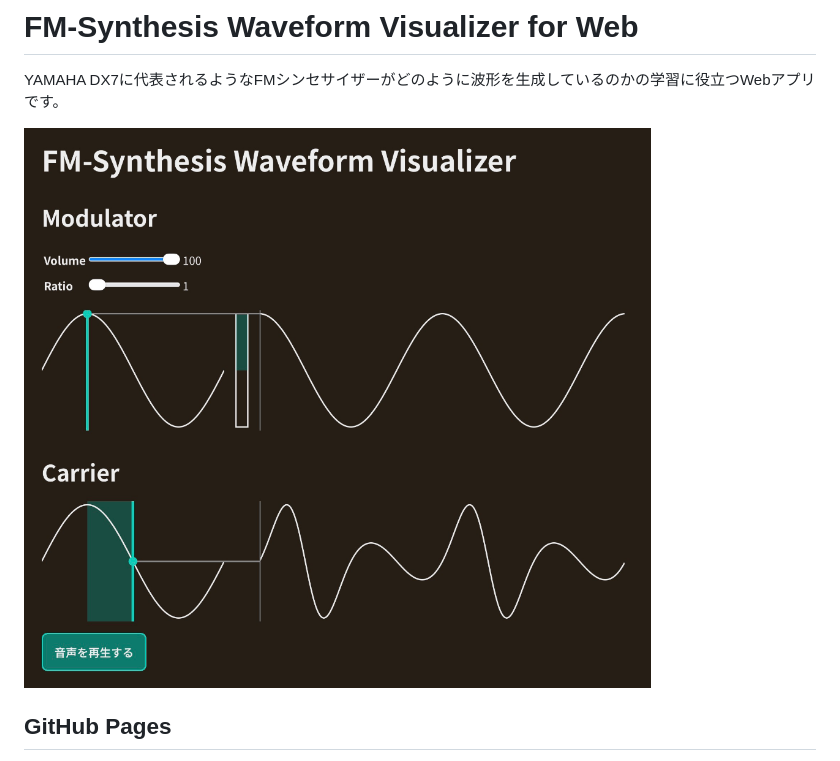
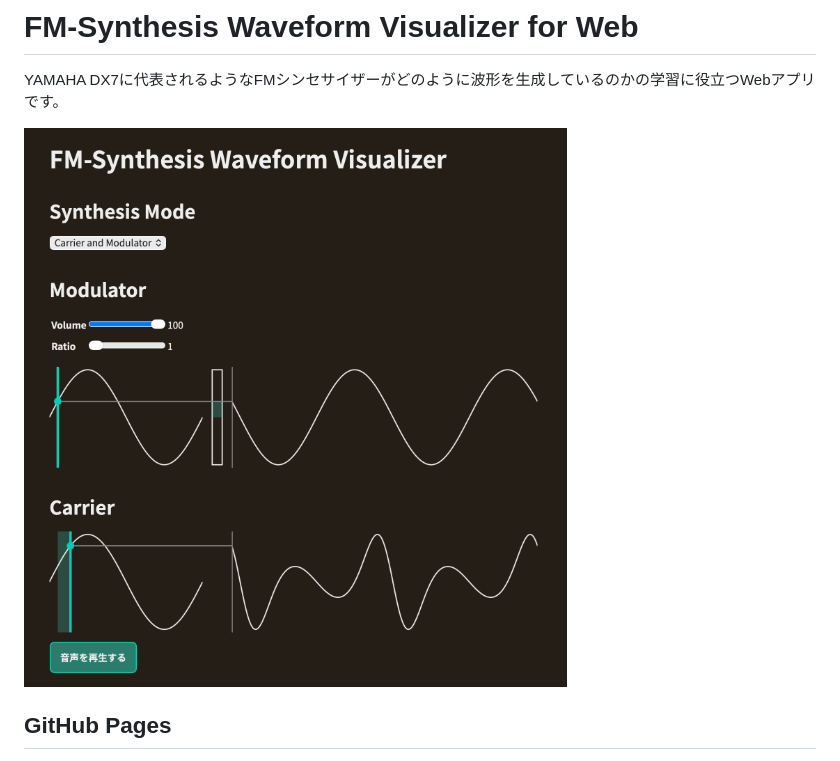
Before and after one commit to igarin14pm/fm-synthesis-waveform-visualizer-web, a Markdown page: README.md, the part around the change. Rendered like a GitHub page; pictures changed too: assets/images/readme-screenshot-v2.0.0.png (added), assets/images/readme-screenshot.png (deleted).

Commit message:
README.md のスクリーンショットを v2.0.0 のものに更新

```diff
--- a/README.md
+++ b/README.md
@@ -2,7 +2,7 @@
 
 YAMAHA DX7に代表されるようなFMシンセサイザーがどのように波形を生成しているのかの学習に役立つWebアプリです。
 
-![FM-Synthesis Waveform Visualizer for Webのスクリーンショット](./assets/images/readme-screenshot.png)
+![FM-Synthesis Waveform Visualizer for Webのスクリーンショット](./assets/images/readme-screenshot-v2.0.0.png)
 
 ## GitHub Pages
 
```
